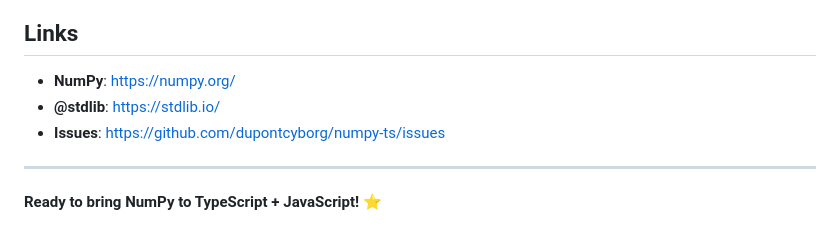
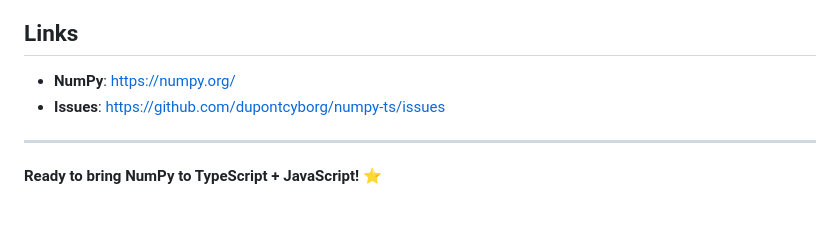
Before and after one commit to dupontcyborg/numpy-js, a Markdown page: README.md, the part around the change. Drawn GitHub-style.

Commit message:
Removed stdlib/blas

```diff
--- a/README.md
+++ b/README.md
@@ -364,7 +364,6 @@ Correctness and completeness first, then performance.
 ## Links
 
 - **NumPy**: https://numpy.org/
-- **@stdlib**: https://stdlib.io/
 - **Issues**: https://github.com/dupontcyborg/numpy-ts/issues
 
 ---
```
Also changed, not shown: benchmarks/results/plots/latest.png, 6 other files.
